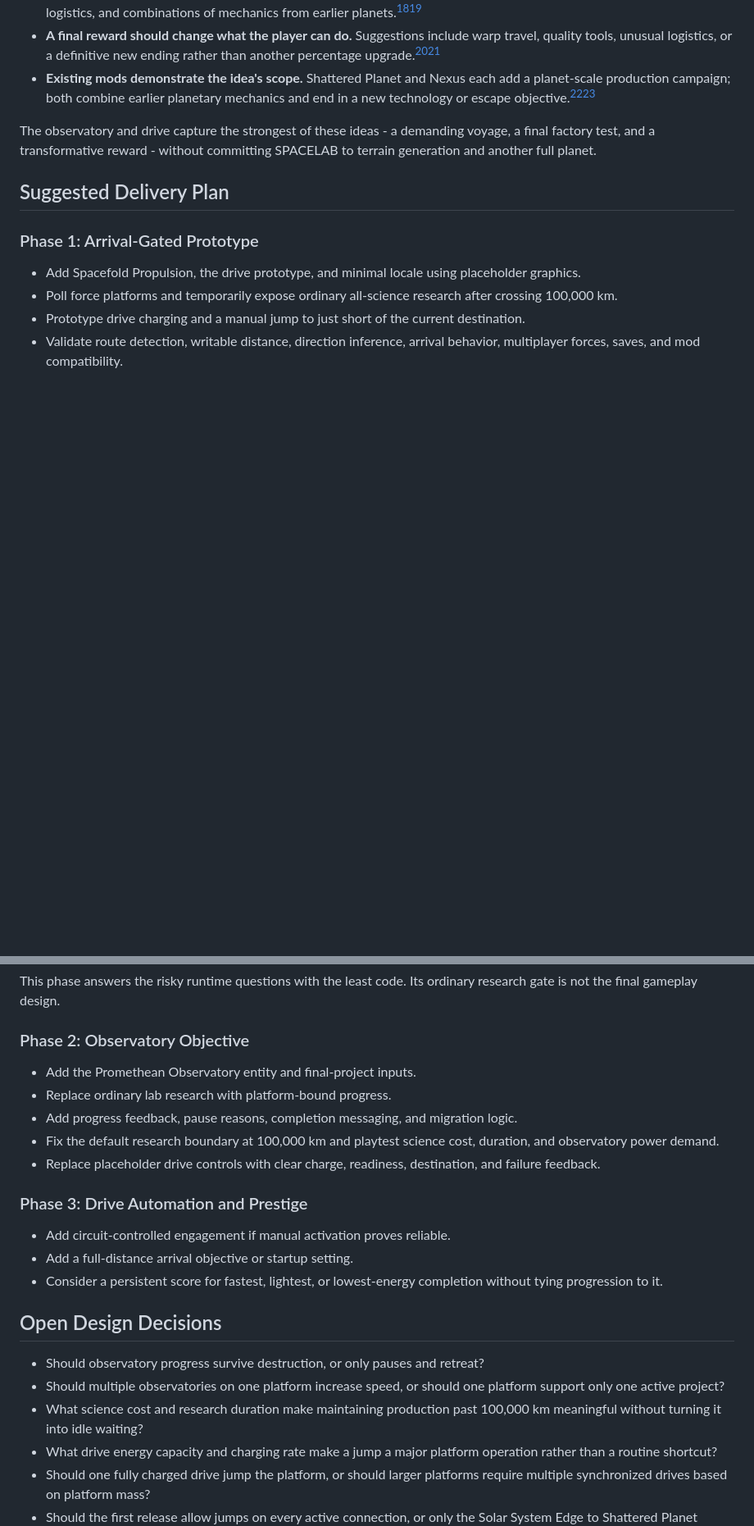
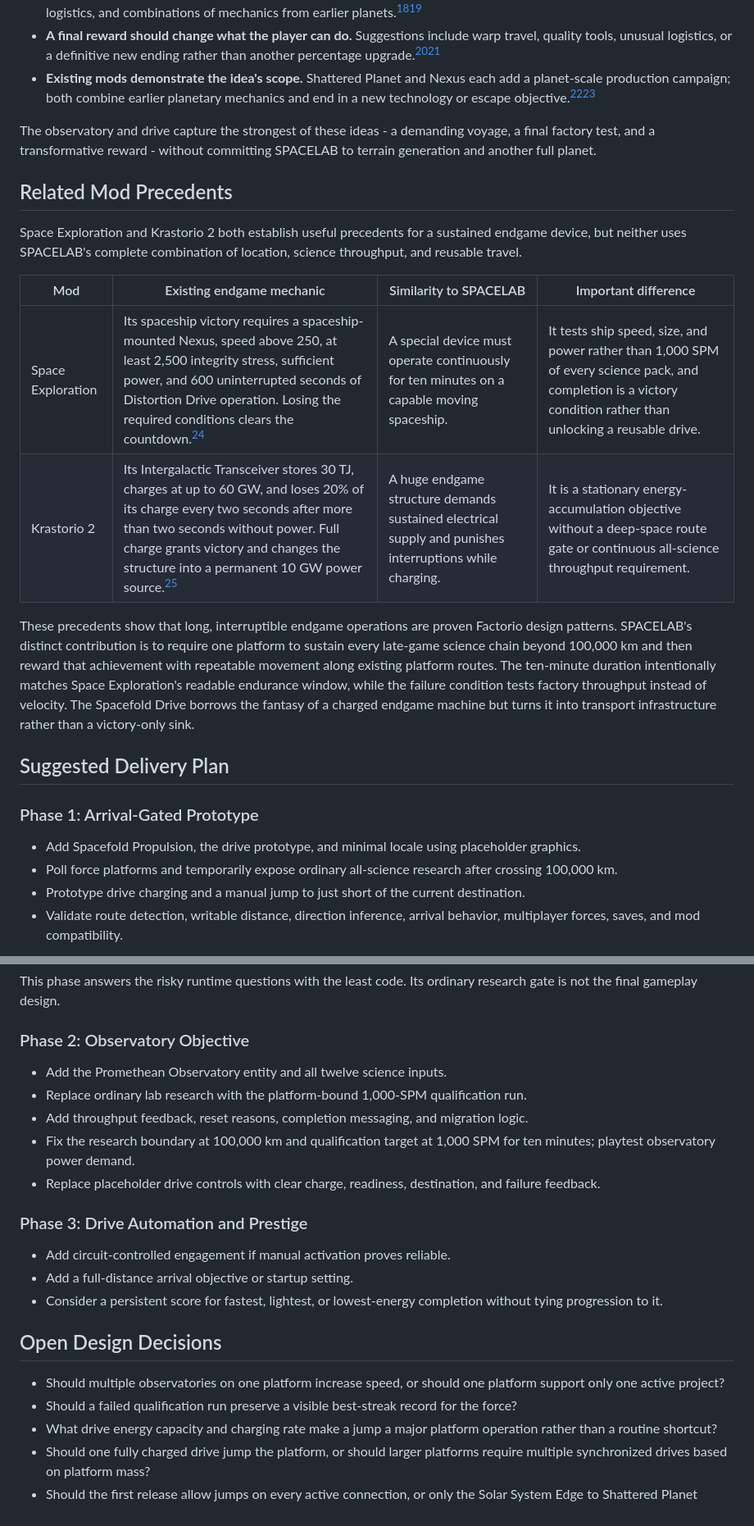
Before and after one commit to megaboich/factorio-beyond-the-edge, a Markdown page: FINAL_GAME_PROPOSAL.md, 2 parts joined by grey strips. Shown at 82% size. GitHub-like rendering; blank space fills up the shorter version.

Commit message:
Refine final game proposal

```diff
--- a/FINAL_GAME_PROPOSAL.md
+++ b/FINAL_GAME_PROPOSAL.md
@@ -176,6 +178,17 @@ Community discussion is not unanimous and should not be treated as product requi
 
 The observatory and drive capture the strongest of these ideas - a demanding voyage, a final factory test, and a transformative reward - without committing SPACELAB to terrain generation and another full planet.
 
+## Related Mod Precedents
+
+Space Exploration and Krastorio 2 both establish useful precedents for a sustained endgame device, but neither uses SPACELAB's complete combination of location, science throughput, and reusable travel.
+
+| Mod | Existing endgame mechanic | Similarity to SPACELAB | Important difference |
+| --- | --- | --- | --- |
+| Space Exploration | Its spaceship victory requires a spaceship-mounted Nexus, speed above 250, at least 2,500 integrity stress, sufficient power, and 600 uninterrupted seconds of Distortion Drive operation. Losing the required conditions clears the countdown.[^se-nexus-source] | A special device must operate continuously for ten minutes on a capable moving spaceship. | It tests ship speed, size, and power rather than 1,000 SPM of every science pack, and completion is a victory condition rather than unlocking a reusable drive. |
+| Krastorio 2 | Its Intergalactic Transceiver stores 30 TJ, charges at up to 60 GW, and loses 20% of its charge every two seconds after more than two seconds without power. Full charge grants victory and changes the structure into a permanent 10 GW power source.[^k2-transceiver-source] | A huge endgame structure demands sustained electrical supply and punishes interruptions while charging. | It is a stationary energy-accumulation objective without a deep-space route gate or continuous all-science throughput requirement. |
+
+These precedents show that long, interruptible endgame operations are proven Factorio design patterns. SPACELAB's distinct contribution is to require one platform to sustain every late-game science chain beyond 100,000 km and then reward that achievement with repeatable movement along existing platform routes. The ten-minute duration intentionally matches Space Exploration's readable endurance window, while the failure condition tests factory throughput instead of velocity. The Spacefold Drive borrows the fantasy of a charged endgame machine but turns it into transport infrastructure rather than a victory-only sink.
+
 ## Suggested Delivery Plan
 
 ### Phase 1: Arrival-Gated Prototype
@@ -189,10 +202,10 @@ This phase answers the risky runtime questions with the least code. Its ordinary
 
 ### Phase 2: Observatory Objective
 
-- Add the Promethean Observatory entity and final-project inputs.
-- Replace ordinary lab research with platform-bound progress.
-- Add progress feedback, pause reasons, completion messaging, and migration logic.
-- Fix the default research boundary at 100,000 km and playtest science cost, duration, and observatory power demand.
+- Add the Promethean Observatory entity and all twelve science inputs.
+- Replace ordinary lab research with the platform-bound 1,000-SPM qualification run.
+- Add throughput feedback, reset reasons, completion messaging, and migration logic.
+- Fix the research boundary at 100,000 km and qualification target at 1,000 SPM for ten minutes; playtest observatory power demand.
 - Replace placeholder drive controls with clear charge, readiness, destination, and failure feedback.
 
 ### Phase 3: Drive Automation and Prestige
@@ -203,9 +216,8 @@ This phase answers the risky runtime questions with the least code. Its ordinary
 
 ## Open Design Decisions
 
-- Should observatory progress survive destruction, or only pauses and retreat?
 - Should multiple observatories on one platform increase speed, or should one platform support only one active project?
-- What science cost and research duration make maintaining production past 100,000 km meaningful without turning it into idle waiting?
+- Should a failed qualification run preserve a visible best-streak record for the force?
 - What drive energy capacity and charging rate make a jump a major platform operation rather than a routine shortcut?
 - Should one fully charged drive jump the platform, or should larger platforms require multiple synchronized drives based on platform mass?
 - Should the first release allow jumps on every active connection, or only the Solar System Edge to Shattered Planet connection and its return direction?
```
Also changed, not shown: other parts of FINAL_GAME_PROPOSAL.md (+15 -11 lines).
